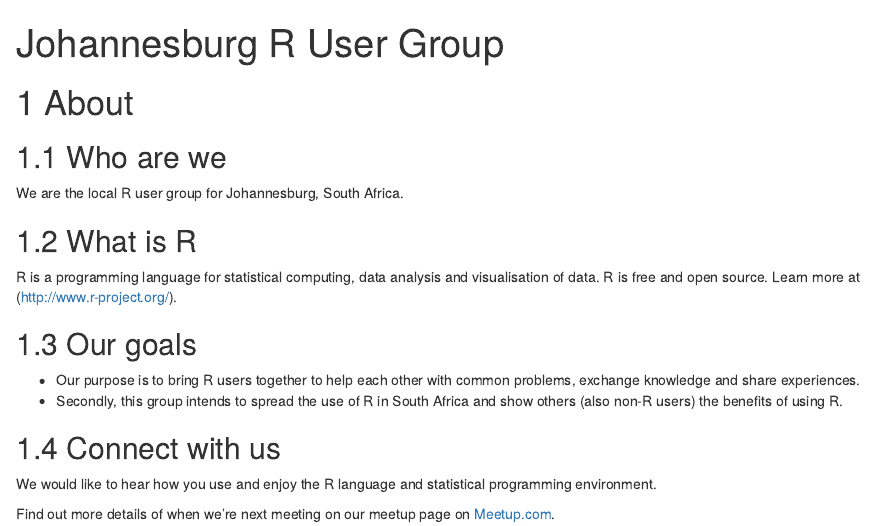
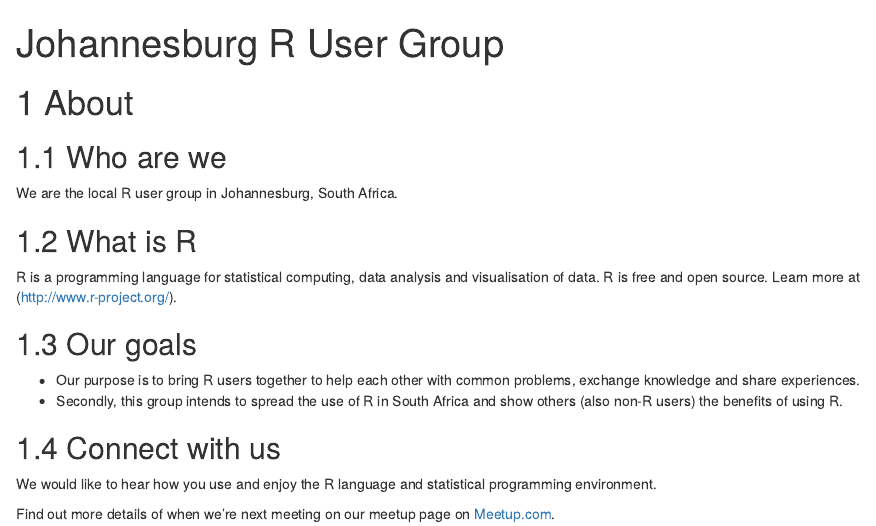
Before and after one commit to rusergroupcoza/website, an R Markdown document (index.Rmd): the page in a window 1100 px wide, from its top. Rendered offline with R 4.5, knitr and Pandoc, with nearby package versions; drawn as R Markdown's standard HTML page in place of the format the file asks for.

Commit message:
Update index.Rmd
changed preposition

```diff
--- a/index.Rmd
+++ b/index.Rmd
@@ -12,7 +12,7 @@ url: 'https\://www.rusergroup.co.za'
 # About
 
 ## Who are we
-We are the local R user group for Johannesburg, South Africa.
+We are the local R user group in Johannesburg, South Africa.
 
 ## What is R
 R is a programming language for statistical computing, data analysis and visualisation of data. R is free and open source. Learn more at (http://www.r-project.org/).
```
